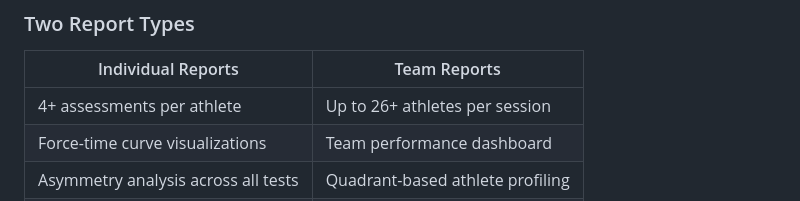
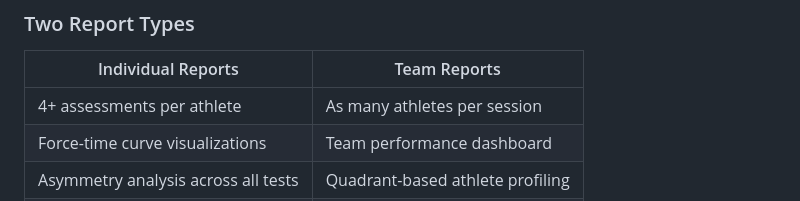
Before and after one commit to ferdinanddelgadophd-move/force-plate-report-generator, a Markdown page: README.md, the part around the change. GitHub-like rendering.

```diff
--- a/README.md
+++ b/README.md
@@ -14,7 +14,7 @@ This system pulls athlete data directly from the Hawkin Dynamics API, processes
 
 | Individual Reports | Team Reports |
 |-------------------|--------------|
-| 4+ assessments per athlete | Up to 26+ athletes per session |
+| 4+ assessments per athlete | As many athletes per session |
 | Force-time curve visualizations | Team performance dashboard |
 | Asymmetry analysis across all tests | Quadrant-based athlete profiling |
 | Benchmark comparisons | Injury risk flagging |
```
